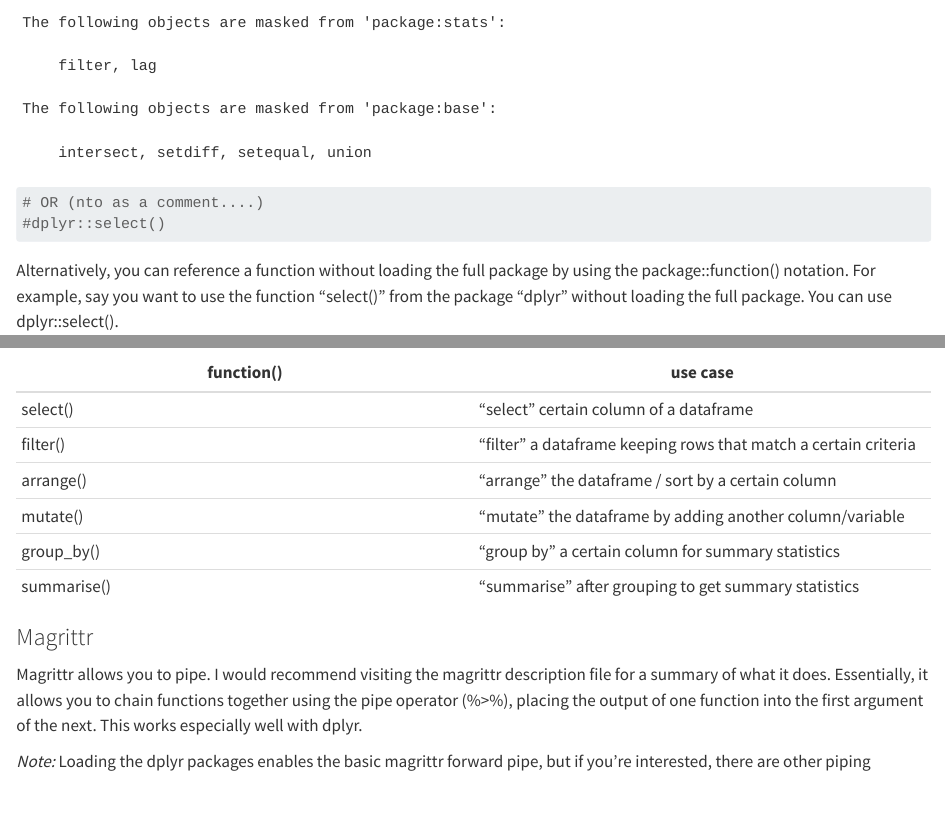
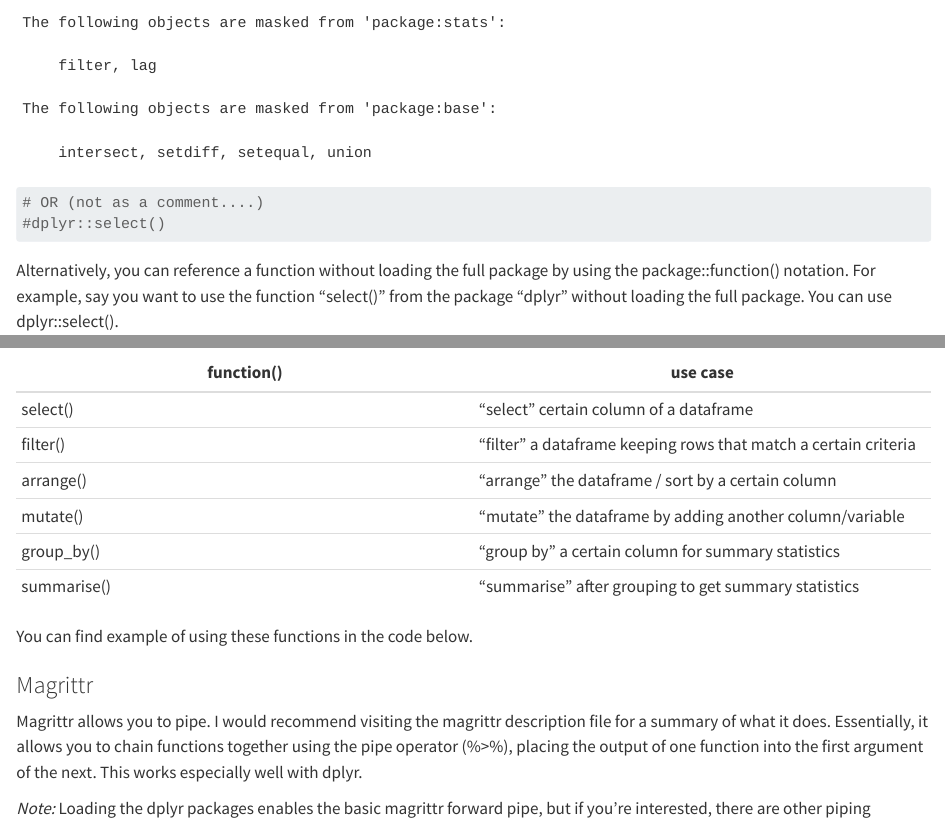
Before and after one commit to cam-card/r-bootcamp, a Quarto document (wk_02.qmd): the page in a window 1100 px wide, from 660 px down, and a second part further down, joined at a grey line. Rendered offline with R 4.5, knitr and Pandoc in place of Quarto, with nearby package versions.

Commit message:
Had to make some small changes

````diff
--- a/wk_02.qmd
+++ b/wk_02.qmd
@@ -24,7 +24,7 @@
 # loading the dplyr package in R
 library(dplyr)
 
-# OR (nto as a comment....)
+# OR (not as a comment....)
 #dplyr::select()
 ```
 
@@ -80,6 +79,8 @@
 | mutate() | "mutate" the dataframe by adding another column/variable |
 | group_by() | "group by" a certain column for summary statistics |
 | summarise() | "summarise" after grouping to get summary statistics |
+
+You can find example of using these functions in the code below.
 
 ### Magrittr
 
````
Also changed, not shown: wk_02.qmd (3 more changed lines).
